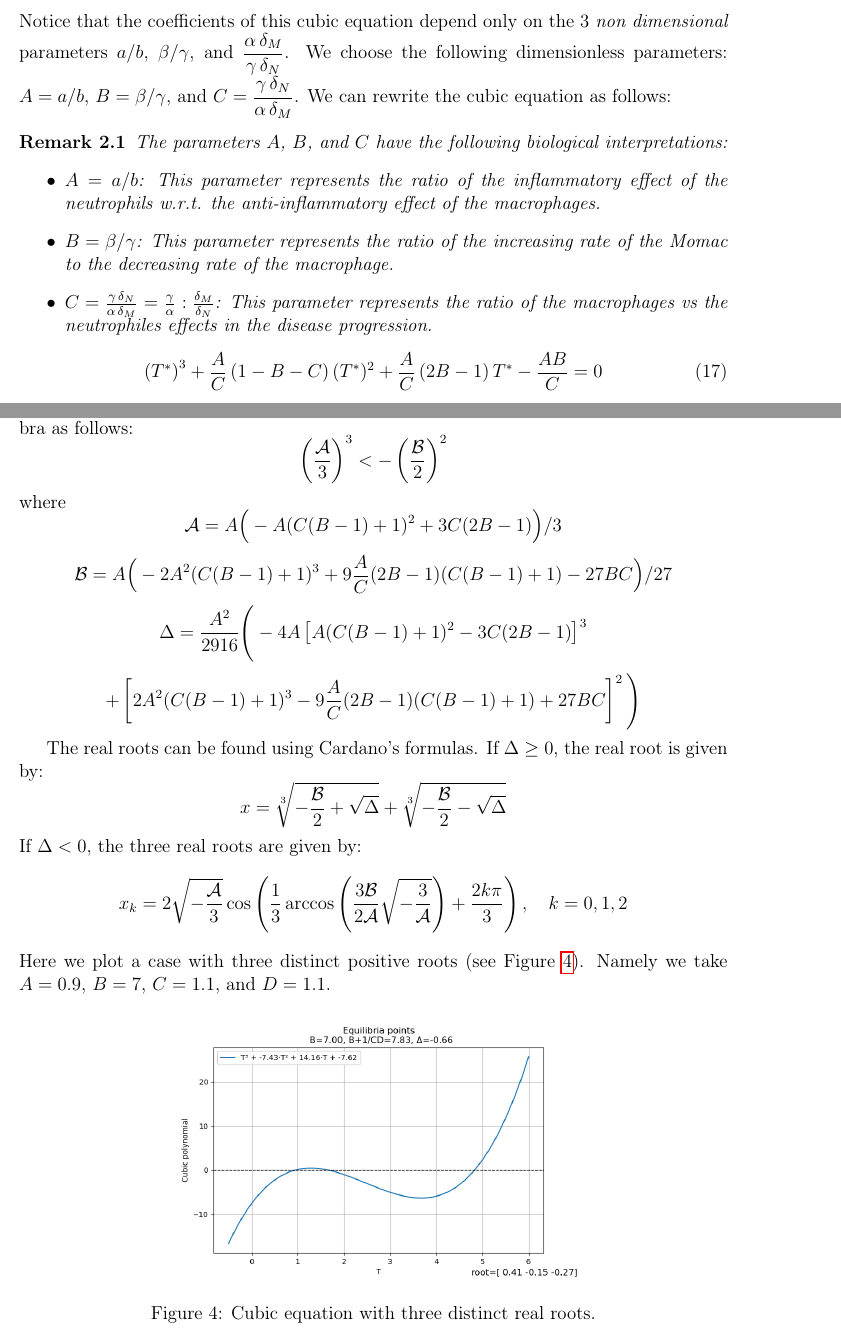
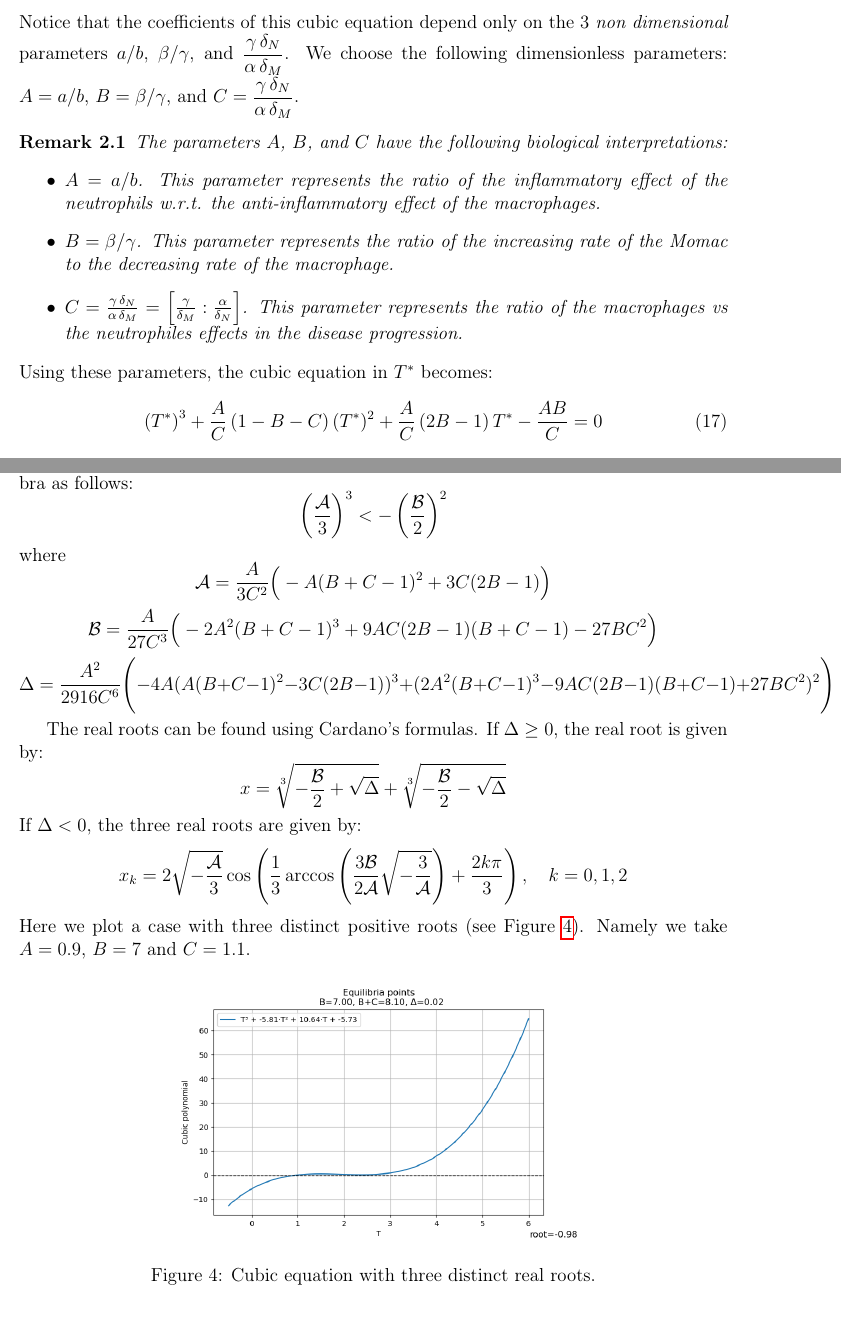
Before and after one commit to azerad/immunomath, a LaTeX document (arthritis_model_oliv.tex): two parts of pages 6 and 8 of 11, joined at a grey line, cut so that both start at the same text. Compiled offline with pdfLaTeX.

Commit message:
modification des parametres sans dimension A,B,C

```diff
--- a/arthritis_model_oliv.tex
+++ b/arthritis_model_oliv.tex
@@ -231,16 +231,17 @@ Rewriting this equation in the standard unitary form $(T^*)^3 + p (T^*)^2 + q T^
 \begin{equation}
 \left(T^*\right)^3 + \frac{\alpha}{\gamma} \frac{\delta_M}{\delta_N} \frac{a}{b} \left(1- \frac{\beta}{\gamma} - \frac{\gamma}{\alpha} \frac{\delta_N}{\delta_M}\right) (T^*)^2 + \frac{\alpha}{\gamma} \frac{\delta_M}{\delta_N} \frac{a}{b} \left(2\frac{\beta}{\gamma} -1 \right) T^* - \frac{\alpha}{\gamma} \frac{\delta_M}{\delta_N} \frac{a}{b} \frac{\beta}{\gamma} = 0
 \end{equation}
-Notice that the coefficients of this cubic equation depend only on the 3 \emph{non dimensional} parameters $a/b$, $\beta/\gamma$, and $\displaystyle{\frac{\alpha\,\delta_M}{\gamma \,\delta_N}}$.
-We choose the following dimensionless parameters: $A = a/b$, $B = \beta/\gamma$, and $C = \displaystyle{\frac{\gamma \,\delta_N}{\alpha\,\delta_M}}$. We can rewrite the cubic equation as follows:
+Notice that the coefficients of this cubic equation depend only on the 3 \emph{non dimensional} parameters $a/b$, $\beta/\gamma$, and $\displaystyle{\frac{\gamma \,\delta_N}{\alpha\,\delta_M}}$.
+We choose the following dimensionless parameters: $A = a/b$, $B = \beta/\gamma$, and $C = \displaystyle{\frac{\gamma \,\delta_N}{\alpha\,\delta_M}}$.
 \begin{rem}
 The parameters $A$, $B$, and $C$ have the following biological interpretations:
 \begin{itemize}
-    \item $A = a/b$: This parameter represents the ratio of the inflammatory effect of the neutrophils w.r.t. the anti-inflammatory effect of the macrophages.
-    \item $B = \beta/\gamma$: This parameter represents the ratio of the increasing rate of the Momac to the decreasing rate of the macrophage.
-    \item $C = \frac{\gamma \,\delta_N}{\alpha\,\delta_M} = \frac{\gamma}{\alpha} : \frac{\delta_M}{\delta_N}$: This parameter represents the ratio of the macrophages vs the neutrophiles effects in the disease progression.
+    \item $A = a/b$. This parameter represents the ratio of the inflammatory effect of the neutrophils w.r.t. the anti-inflammatory effect of the macrophages.
+    \item $B = \beta/\gamma$. This parameter represents the ratio of the increasing rate of the Momac to the decreasing rate of the macrophage.
+    \item $C = \frac{\gamma \,\delta_N}{\alpha\,\delta_M} = \left[\frac{\gamma}{\delta_M} : \frac{\alpha}{\delta_N}\right]$. This parameter represents the ratio of the macrophages vs the neutrophiles effects in the disease progression.
 \end{itemize}
 \end{rem}
+Using these parameters, the cubic equation in $T^*$ becomes:
 \begin{equation}
 \left(T^*\right)^3 +  \frac{A}{C}  \left(1- B- C \right) (T^*)^2 + \frac{A}{C} \left(2 B -1 \right) T^* - \frac{A B}{C} = 0
 \label{eq:cubic_T}
@@ -313,19 +314,15 @@ This condition can be rewritten in terms of the original parameters  using compu
 \left(\frac{\mathcal{A}}{3}\right)^3 < - \left(\frac{\mathcal{B}}{2}\right)^2
 \] where
 \[
-\mathcal{A}=A \Big(-A (C (B - 1) + 1)^2 + 3 C (2 B - 1)\Big)/3
+\mathcal{A}=\frac{A}{ 3 C^2} \Big(-A (B + C - 1)^2 + 3 C(2B - 1)\Big)
 \]
 \[
-\mathcal{B}= A \Big(-2 A^2 (C (B - 1) + 1)^3 + 9 \frac{A}{C} (2 B - 1)(C (B - 1) + 1) - 27 B C\Big)/27
+\mathcal{B}= \frac{A} {27 C^3} \Big(-2A^2 (B + C - 1)^3 + 9 A C (2 B - 1)(B + C - 1) - 27 B C^2\Big)
 \]
 \[
-\Delta = \frac{A^2}{2916} \Bigg(
-    -4 A \left[A(C (B - 1) + 1)^2 - 3 C (2 B - 1)\right]^3
+\Delta = \frac{A^2} {2916 C^6} \Bigg(-4 A (A (B + C - 1)^2 - 3 C (2 B - 1))^3 + (2 A^2 (B + C - 1)^3 - 9 A C (2 B - 1) (B + C - 1) + 27 B C^2)^2\Bigg)
 \]
-\[
-    + \left[2 A^2 (C (B - 1) + 1)^3 - 9 \frac{A}{C} (2 B - 1)(C (B - 1) + 1) + 27 B C\right]^2
-\Bigg)
-\]
+\par\noindent
 
 
 
@@ -338,7 +335,7 @@ If $\Delta < 0$, the three real roots are given by:
 x_k = 2 \sqrt{-\frac{\mathcal{A}}{3}} \cos\left(\frac{1}{3} \arccos\left(\frac{3 \mathcal{B}}{2 \mathcal{A}} \sqrt{-\frac{3}{\mathcal{A}}}\right) + \frac{2 k \pi}{3}\right), \quad k = 0, 1, 2
 \]
 Here we plot a case with three distinct positive roots (see Figure \ref{fig:three_roots}).
-Namely we take $A = 0.9$, $B = 7$, $C = 1.1$, and $D = 1.1$.
+Namely we take $A = 0.9$, $B = 7$ and $C = 1.1$.
 \begin{figure}[htbp]
     \centering
     \includegraphics[width=0.6\textwidth]{three_roots.png}
```
Also changed, not shown: arthritis_model_oliv.pdf, cubic_1.png, cubic_2.png, cubic_3.png, cubic_4.png, three_roots.png, 1 other file.
